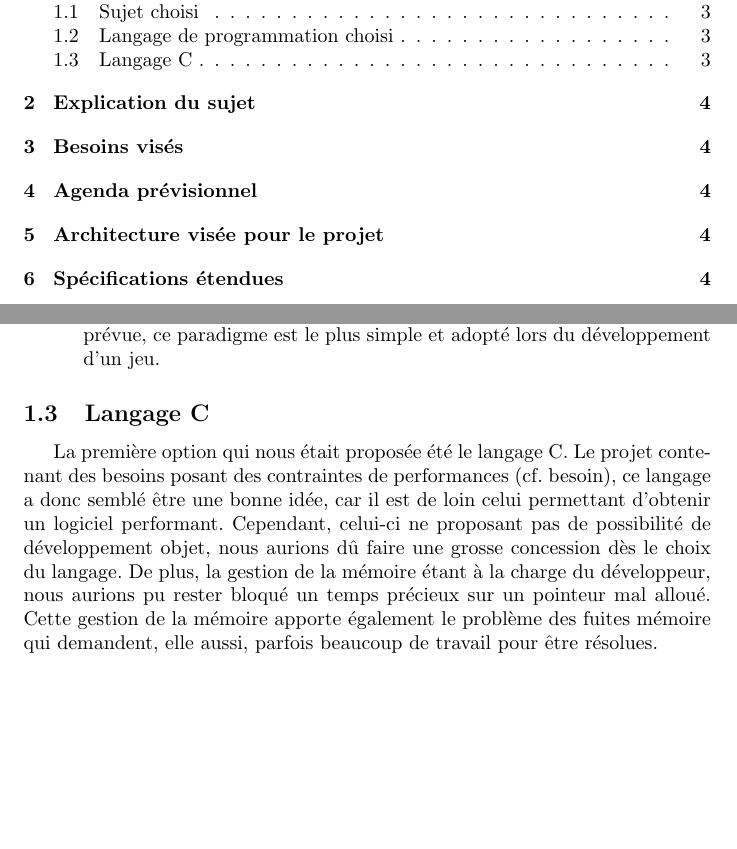
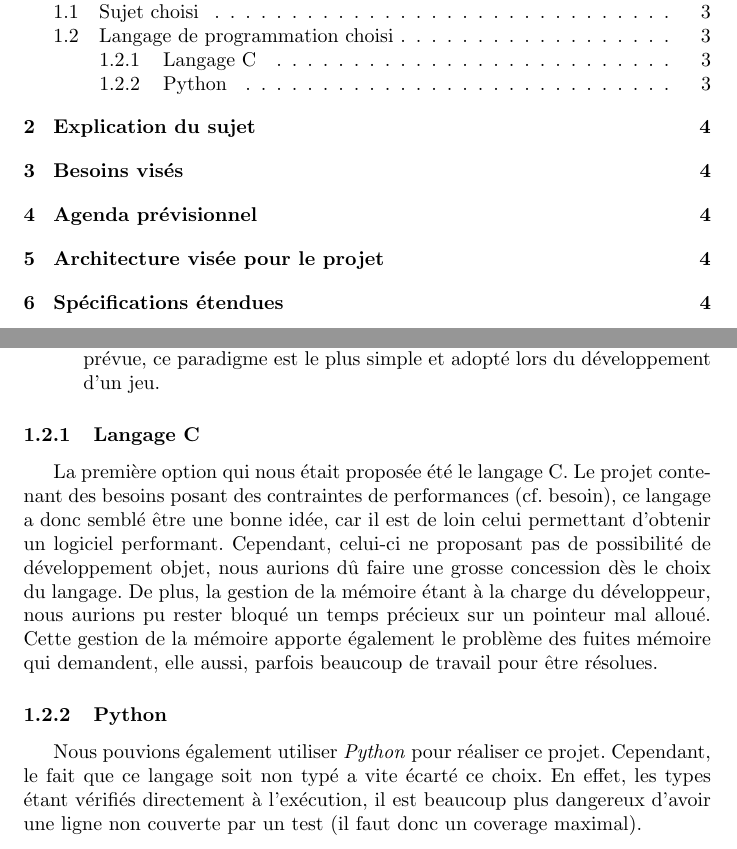
Before and after one commit to Vjonquiere/chess, a LaTeX document (reports/preliminary/report.tex): two parts of pages 2 and 3 of 4, joined at a grey line, cut so that both start at the same text, the shorter picture padded with empty space. Compiled offline with pdfLaTeX.

Commit message:
python lang (report)

```diff
--- a/reports/preliminary/report.tex
+++ b/reports/preliminary/report.tex
@@ -49,7 +49,7 @@ complémentaires pour plusieurs raisons.
     \item Utilisation de la programmation objet. Même s'il n'y a pas d'extension de prévue,
     ce paradigme est le plus simple et adopté lors du développement d'un jeu.
 \end{itemize}
-\subsection{Langage C}
+\subsubsection{Langage C}
 La première option qui nous était proposée été le langage C. Le projet contenant des besoins posant
 des contraintes de performances (cf. besoin), ce langage a donc semblé être une bonne idée, car il est
 de loin celui permettant d'obtenir un logiciel performant. Cependant, celui-ci ne proposant pas de
@@ -58,6 +58,10 @@ De plus, la gestion de la mémoire étant à la charge du développeur, nous aur
 précieux sur un pointeur mal alloué. Cette gestion de la mémoire apporte également le problème des fuites
 mémoire qui demandent, elle aussi, parfois beaucoup de travail pour être résolues.
 
+\subsubsection{Python}
+Nous pouvions également utiliser \textit{Python} pour réaliser ce projet. Cependant, le fait que ce langage
+soit non typé a vite écarté ce choix. En effet, les types étant vérifiés directement à l'exécution, il est
+beaucoup plus dangereux d'avoir une ligne non couverte par un test (il faut donc un coverage maximal).
 \section{Explication du sujet}
 
 \section{Besoins visés}
```
